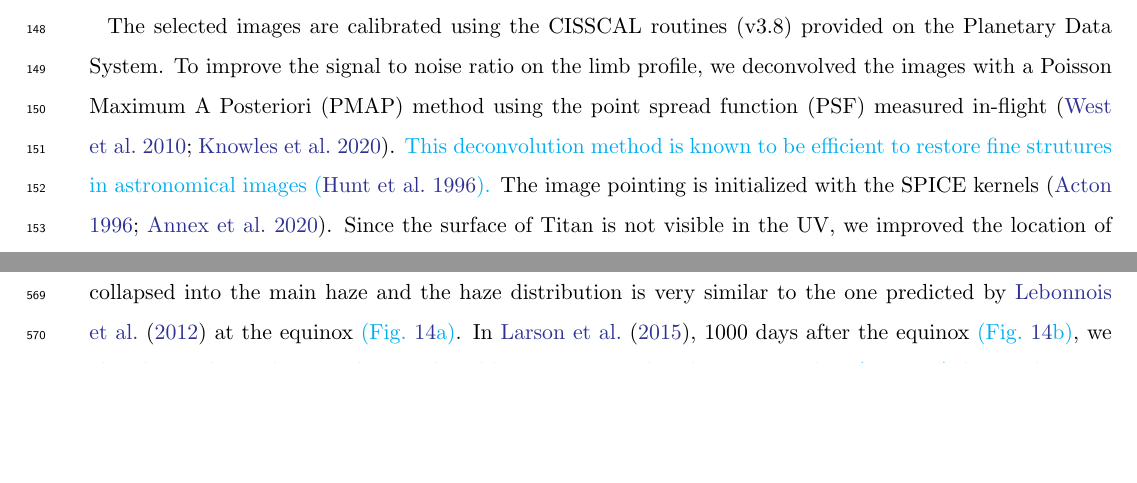
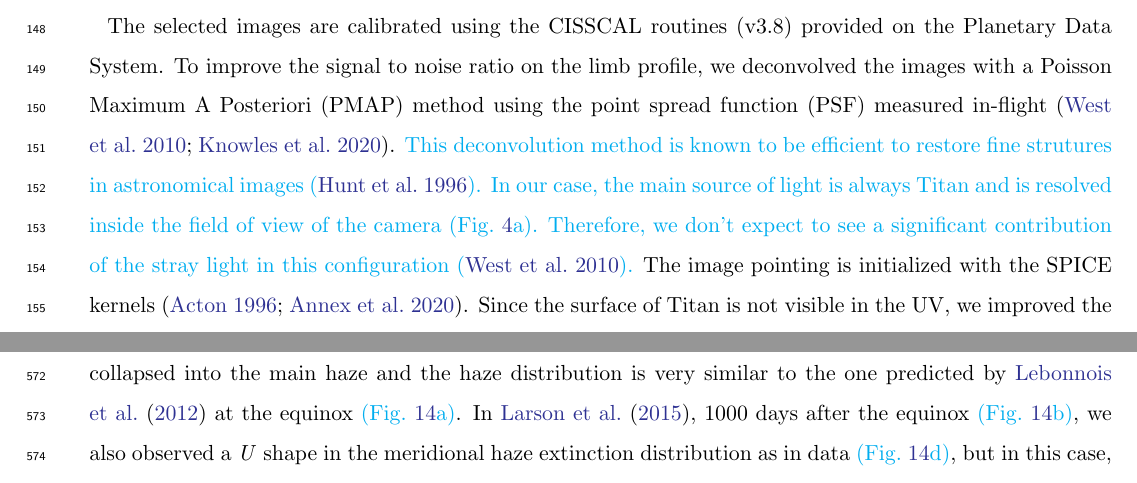
Before and after one commit to seignovert/arxiv-2102.05384, a LaTeX paper (article.tex, which reads 2-obs_model.tex): two parts of pages 7 and 27 of 34 before the commit and two parts of pages 7 and 28 of 34 after it, joined at a grey line, cut so that both start at the same text, the shorter picture padded with empty space. Compiled offline with pdfLaTeX.

Commit message:
Add stray light contribution comment

```diff
--- a/2-obs_model.tex
+++ b/2-obs_model.tex
@@ -22,9 +22,9 @@ The first is between 28 March 2008 and 25 January 2009 (302 Earth days\change{/1
 The selected images are calibrated using the CISSCAL routines (v3.8) provided on the Planetary Data System. To improve
 the signal to noise ratio on the limb profile, we deconvolved the images with a Poisson Maximum A Posteriori
 (PMAP) method using the point spread function (PSF) measured in-flight \citep{West2010, Knowles2020}.
-\change{This deconvolution method is known to be efficient to restore fine strutures in astronomical images \citep{Hunt1996}.}
-The image pointing is
-initialized with the SPICE kernels \citep{Acton1996, Annex2020}. Since the surface of Titan is not visible in the UV, we improved
+\change{This deconvolution method is known to be efficient to restore fine strutures in astronomical images \citep{Hunt1996}.
+In our case, the main source of light is always Titan and is resolved inside the field of view of the camera (Fig.~\ref{fig:model_uncertainties}a). Therefore, we don't expect to see a significant contribution of the stray light in this configuration \citep{West2010}.}
+The image pointing is initialized with the SPICE kernels \citep{Acton1996, Annex2020}. Since the surface of Titan is not visible in the UV, we improved
 the location of Titan's center by fitting the limb intensity. Then, we calculated the planetocentric coordinates of each
 pixel and their tangent point altitude with respect to a mean spherical body with a radius of 2575 km.
 
```
